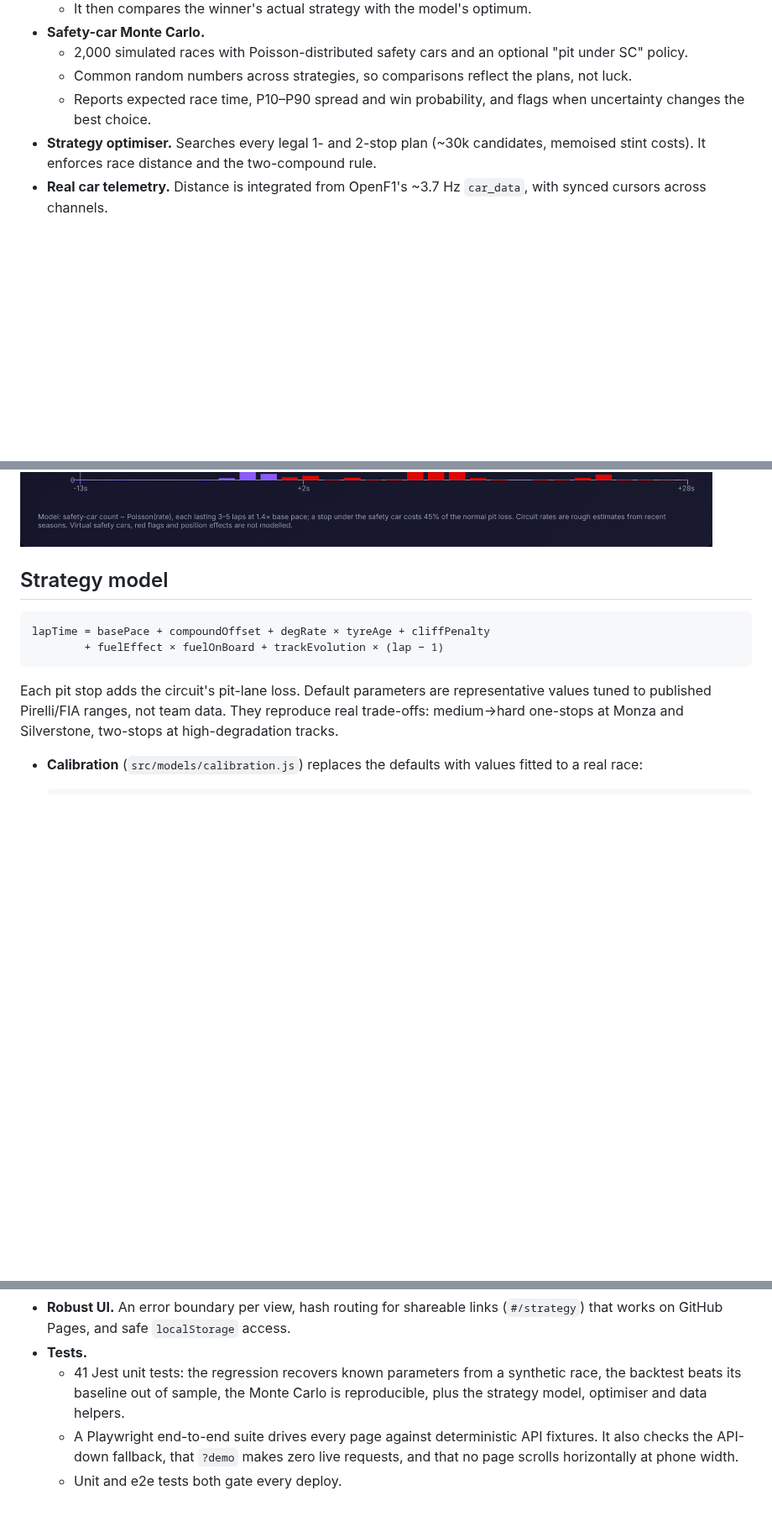
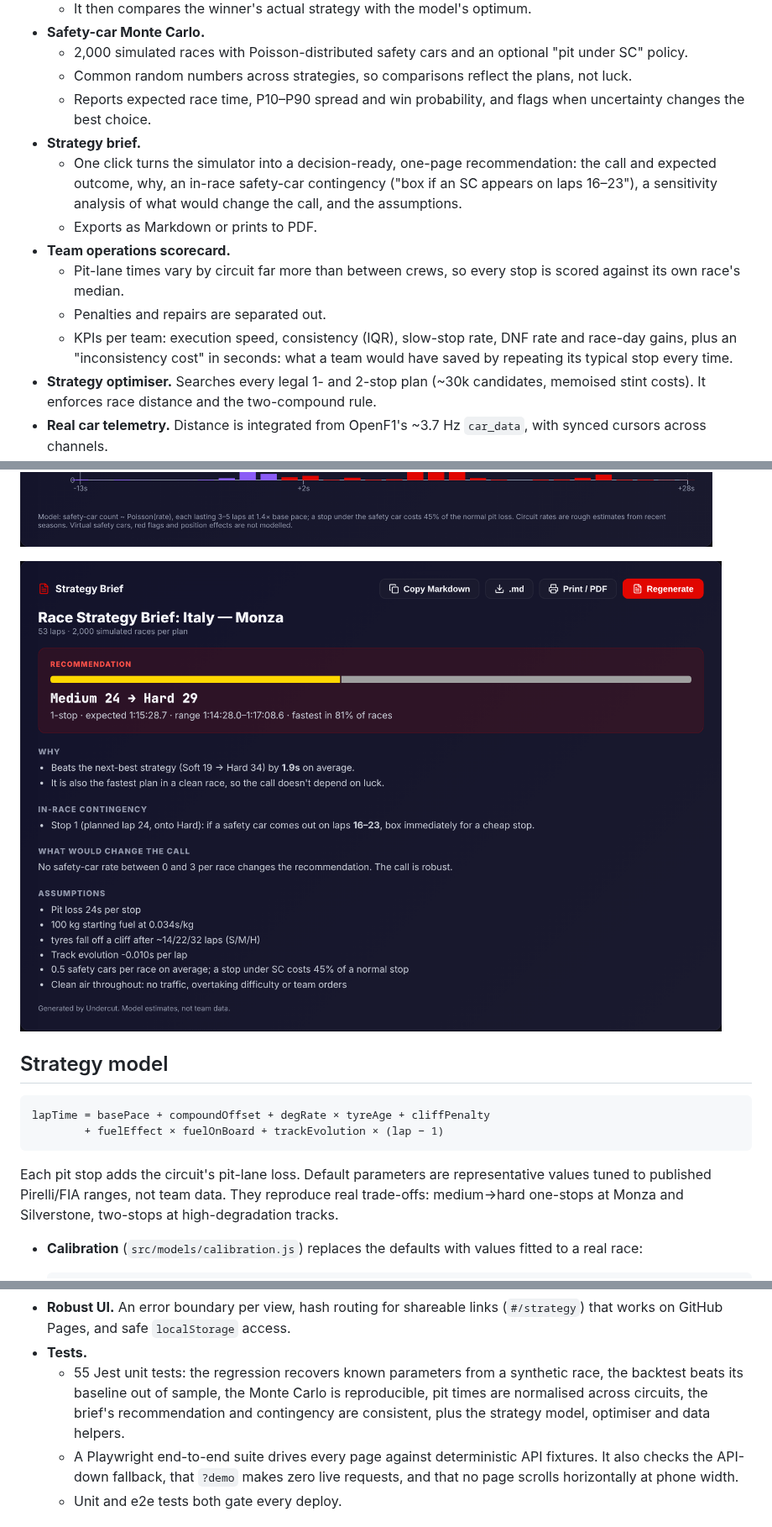
Before and after one commit to RifatIbnAlam/f1-strategy-hub, a Markdown page: README.md, 3 parts joined by grey strips. Shown at 84% size. GitHub-like rendering; pictures changed too: docs/screenshots/strategy-brief.png (added); blank space fills up the shorter version.

```diff
--- a/README.md
+++ b/README.md
@@ -31,12 +32,21 @@ Undercut pairs a lap-by-lap race strategy model with live data from every sessio
   - 2,000 simulated races with Poisson-distributed safety cars and an optional "pit under SC" policy.
   - Common random numbers across strategies, so comparisons reflect the plans, not luck.
   - Reports expected race time, P10–P90 spread and win probability, and flags when uncertainty changes the best choice.
+- **Strategy brief.**
+  - One click turns the simulator into a decision-ready, one-page recommendation: the call and expected outcome, why, an in-race safety-car contingency ("box if an SC appears on laps 16–23"), a sensitivity analysis of what would change the call, and the assumptions.
+  - Exports as Markdown or prints to PDF.
+- **Team operations scorecard.**
+  - Pit-lane times vary by circuit far more than between crews, so every stop is scored against its own race's median.
+  - Penalties and repairs are separated out.
+  - KPIs per team: execution speed, consistency (IQR), slow-stop rate, DNF rate and race-day gains, plus an "inconsistency cost" in seconds: what a team would have saved by repeating its typical stop every time.
 - **Strategy optimiser.** Searches every legal 1- and 2-stop plan (~30k candidates, memoised stint costs). It enforces race distance and the two-compound rule.
 - **Real car telemetry.** Distance is integrated from OpenF1's ~3.7 Hz `car_data`, with synced cursors across channels.
 - **Fuel-corrected tyre degradation.** Per-stint fits use true tyre age, including used sets.
 - **Works offline.** CI snapshots live API responses at build time and weekly. If OpenF1 or Jolpica fail, the app serves the saved data and says so. `?demo` forces offline mode for live demos.
 
 ![Monte Carlo](docs/screenshots/monte-carlo.png)
+
+![Strategy brief](docs/screenshots/strategy-brief.png)
 
 ## Strategy model
 
@@ -78,7 +88,7 @@ Each pit stop adds the circuit's pit-lane loss. Default parameters are represent
   - A snapshot fallback recorded by `scripts/snapshot.mjs`, which runs the app's own service modules under Node so the saved URLs match the browser's requests exactly.
 - **Robust UI.** An error boundary per view, hash routing for shareable links (`#/strategy`) that works on GitHub Pages, and safe `localStorage` access.
 - **Tests.**
-  - 41 Jest unit tests: the regression recovers known parameters from a synthetic race, the backtest beats its baseline out of sample, the Monte Carlo is reproducible, plus the strategy model, optimiser and data helpers.
+  - 55 Jest unit tests: the regression recovers known parameters from a synthetic race, the backtest beats its baseline out of sample, the Monte Carlo is reproducible, pit times are normalised across circuits, the brief's recommendation and contingency are consistent, plus the strategy model, optimiser and data helpers.
   - A Playwright end-to-end suite drives every page against deterministic API fixtures. It also checks the API-down fallback, that `?demo` makes zero live requests, and that no page scrolls horizontally at phone width.
   - Unit and e2e tests both gate every deploy.
 
```
Also changed, not shown: other parts of README.md (+3 -2 lines), 12 other files.
